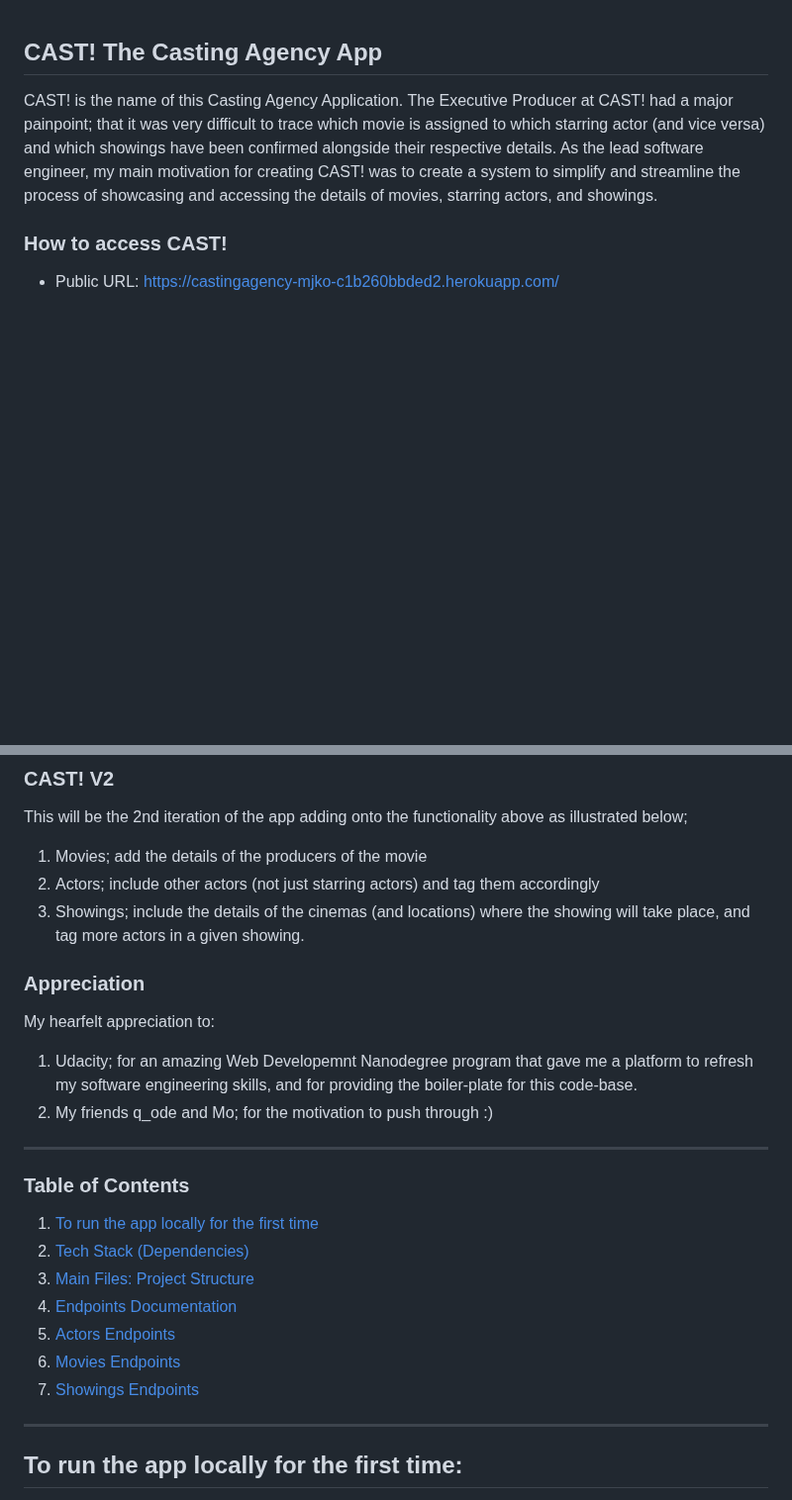
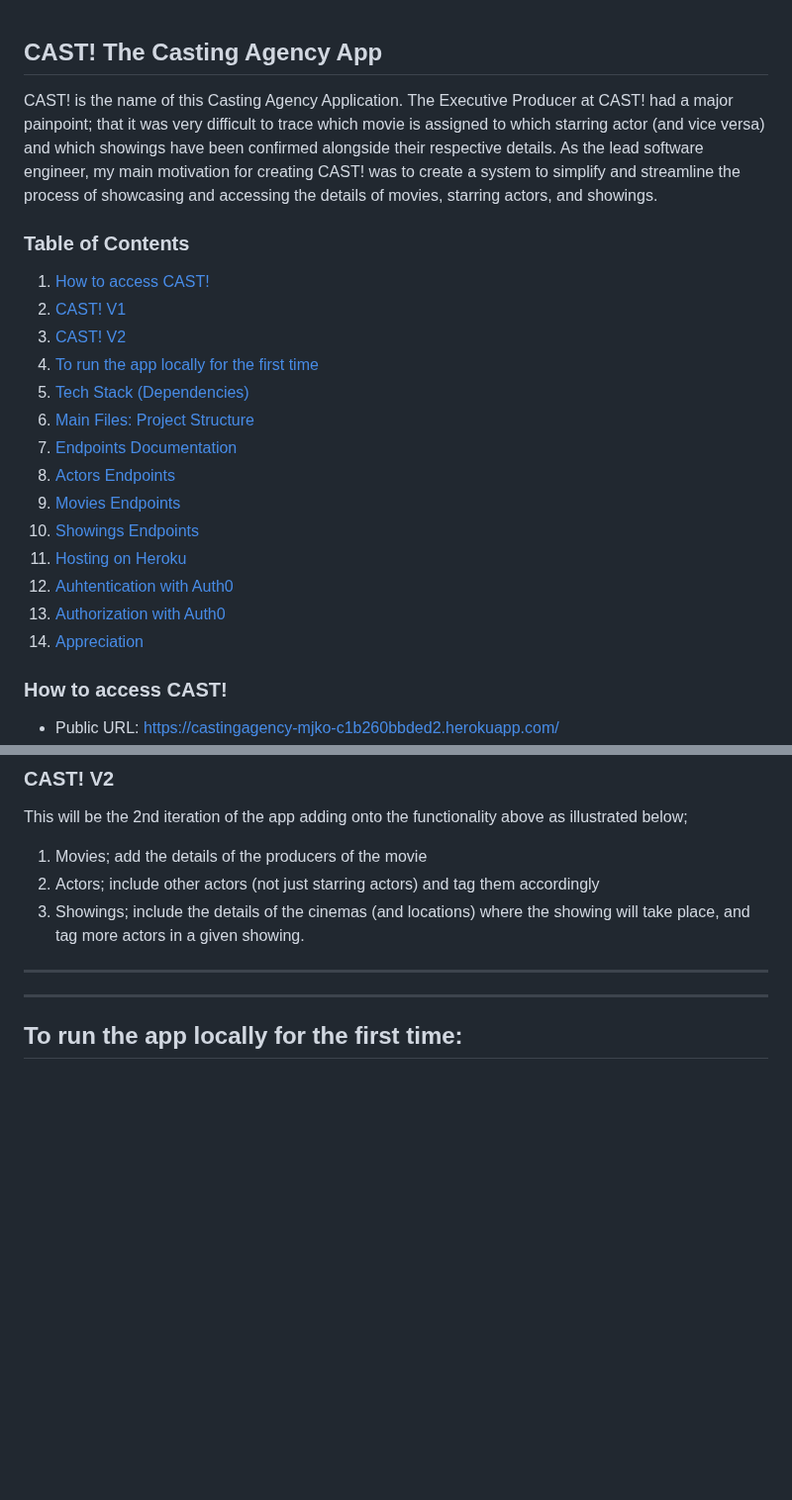
Before and after one commit to morangi2/CastingAgencyApp, a Markdown page: README.md, 2 parts joined by grey strips. Shown at 99% size. Drawn GitHub-style; blank space fills up the shorter version.

Commit message:
update table of contents on readme file

```diff
--- a/README.md
+++ b/README.md
@@ -1,5 +1,22 @@
 ## CAST! The Casting Agency App
 CAST! is the name of this Casting Agency Application. The Executive Producer at CAST! had a major painpoint; that it was very difficult to trace which movie is assigned to which starring actor (and vice versa) and which showings have been confirmed alongside their respective details. As the lead software engineer, my main motivation for creating CAST! was to create a system to simplify and streamline the process of showcasing and accessing the details of movies, starring actors, and showings.
+
+### Table of Contents
+1. [How to access CAST!](https://github.com/morangi2/CastingAgencyApp/blob/main/README.md#how-to-access-cast)
+2. [CAST! V1](https://github.com/morangi2/CastingAgencyApp/blob/main/README.md#cast-v1)
+3. [CAST! V2](https://github.com/morangi2/CastingAgencyApp/blob/main/README.md#cast-v2)
+4. [To run the app locally for the first time](https://github.com/morangi2/CastingAgencyApp#to-run-the-app-locally-for-the-first-time)
+5. [Tech Stack (Dependencies)](https://github.com/morangi2/CastingAgencyApp#tech-stack-dependencies)
+6. [Main Files: Project Structure](https://github.com/morangi2/CastingAgencyApp#main-files-project-structure)
+7. [Endpoints Documentation](https://github.com/morangi2/CastingAgencyApp#endpoints-documentation)
+8. [Actors Endpoints](https://github.com/morangi2/CastingAgencyApp#actors-endpoints)
+9. [Movies Endpoints](https://github.com/morangi2/CastingAgencyApp#movies-endpoints)
+10. [Showings Endpoints](https://github.com/morangi2/CastingAgencyApp#showings-endpoints)
+11. [Hosting on Heroku]()
+12. [Auhtentication with Auth0]()
+13. [Authorization with Auth0]()
+14. [Appreciation](https://github.com/morangi2/CastingAgencyApp/blob/main/README.md#appreciation)
+
 
 ### How to access CAST!
 - Public URL: https://castingagency-mjko-c1b260bbded2.herokuapp.com/
@@ -17,21 +34,10 @@ This will be the 2nd iteration of the app adding onto the functionality above as
 2. Actors; include other actors (not just starring actors) and tag them accordingly
 3. Showings; include the details of the cinemas (and locations) where the showing will take place, and tag more actors in a given showing.
 
-### Appreciation
-My hearfelt appreciation to:
-1. Udacity; for an amazing Web Developemnt Nanodegree program that gave me a platform to refresh my software engineering skills, and for providing the boiler-plate for this code-base.
-2. My friends q_ode and Mo; for the motivation to push through :)
+
 
 
 -----------------------------------
-### Table of Contents
-1. [To run the app locally for the first time](https://github.com/morangi2/CastingAgencyApp#to-run-the-app-locally-for-the-first-time)
-2. [Tech Stack (Dependencies)](https://github.com/morangi2/CastingAgencyApp#tech-stack-dependencies)
-3. [Main Files: Project Structure](https://github.com/morangi2/CastingAgencyApp#main-files-project-structure)
-4. [Endpoints Documentation](https://github.com/morangi2/CastingAgencyApp#endpoints-documentation)
-5. [Actors Endpoints](https://github.com/morangi2/CastingAgencyApp#actors-endpoints)
-6. [Movies Endpoints](https://github.com/morangi2/CastingAgencyApp#movies-endpoints)
-7. [Showings Endpoints](https://github.com/morangi2/CastingAgencyApp#showings-endpoints)
 
 
 
```
Also changed, not shown: other parts of README.md (+18 -0 lines).
